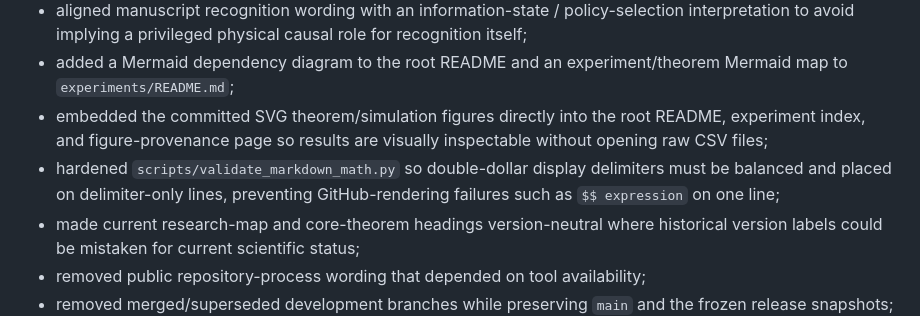
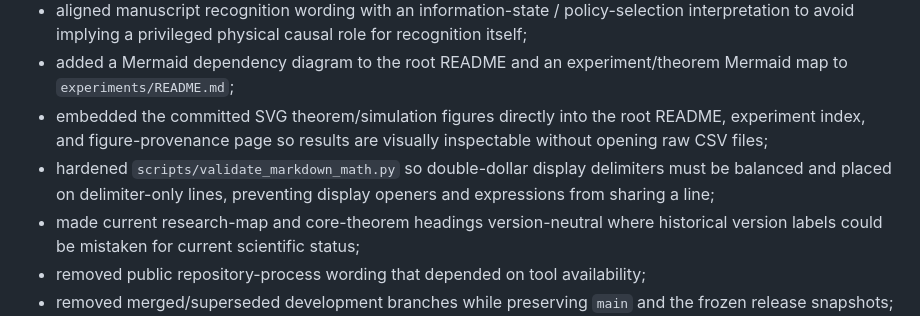
Before and after one commit to Unjuno/quantum-bogosort, a Markdown page: CHANGELOG.md, the part around the change. GitHub-like rendering.

Commit message:
Avoid literal malformed-math example in changelog

```diff
--- a/CHANGELOG.md
+++ b/CHANGELOG.md
@@ -10,7 +10,7 @@
 - aligned manuscript recognition wording with an information-state / policy-selection interpretation to avoid implying a privileged physical causal role for recognition itself;
 - added a Mermaid dependency diagram to the root README and an experiment/theorem Mermaid map to `experiments/README.md`;
 - embedded the committed SVG theorem/simulation figures directly into the root README, experiment index, and figure-provenance page so results are visually inspectable without opening raw CSV files;
-- hardened `scripts/validate_markdown_math.py` so double-dollar display delimiters must be balanced and placed on delimiter-only lines, preventing GitHub-rendering failures such as `$$ expression` on one line;
+- hardened `scripts/validate_markdown_math.py` so double-dollar display delimiters must be balanced and placed on delimiter-only lines, preventing display openers and expressions from sharing a line;
 - made current research-map and core-theorem headings version-neutral where historical version labels could be mistaken for current scientific status;
 - removed public repository-process wording that depended on tool availability;
 - removed merged/superseded development branches while preserving `main` and the frozen release snapshots;
```
